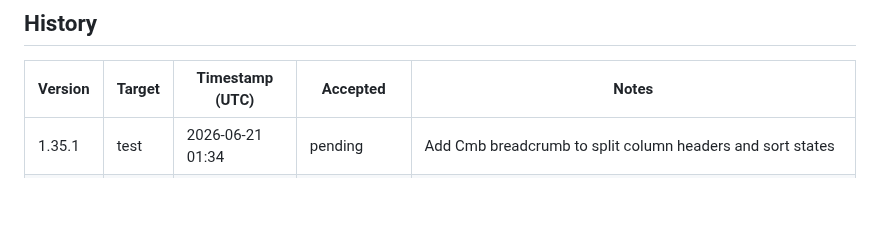
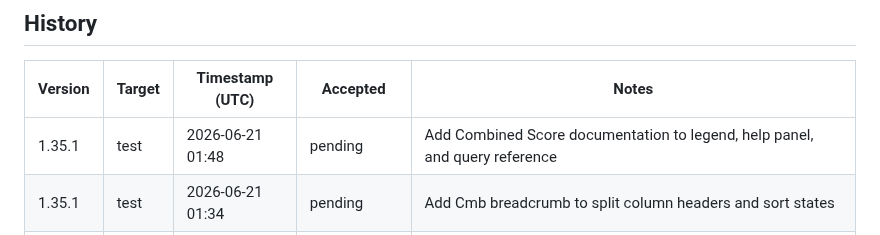
Before and after one commit to pakelly/battletech-sig, a Markdown page: VERSION.md, the part around one of its changes. Drawn GitHub-style; blank space fills up the shorter version.

Commit message:
VERSION.md: auto-stamp 1.35.1 test deploy

```diff
--- a/VERSION.md
+++ b/VERSION.md
@@ -11,6 +11,7 @@
 
 | Version | Target | Timestamp (UTC) | Accepted | Notes |
 |---------|--------|-----------------|----------|-------|
+| 1.35.1 | test | 2026-06-21 01:48 | pending | Add Combined Score documentation to legend, help panel, and query reference |
 | 1.35.1 | test | 2026-06-21 01:34 | pending | Add Cmb breadcrumb to split column headers and sort states |
 | 1.35.1 | test | 2026-06-21 01:14 | pending | Add Combined Score column (DR + Prob normalized sum) |
 | 1.35.1 | prod | 2026-06-19 15:27 | pending | VERSION.md: auto-stamp 1.35.1 test deploy |
```
Also changed, not shown: other parts of VERSION.md (+1 -1 lines).
